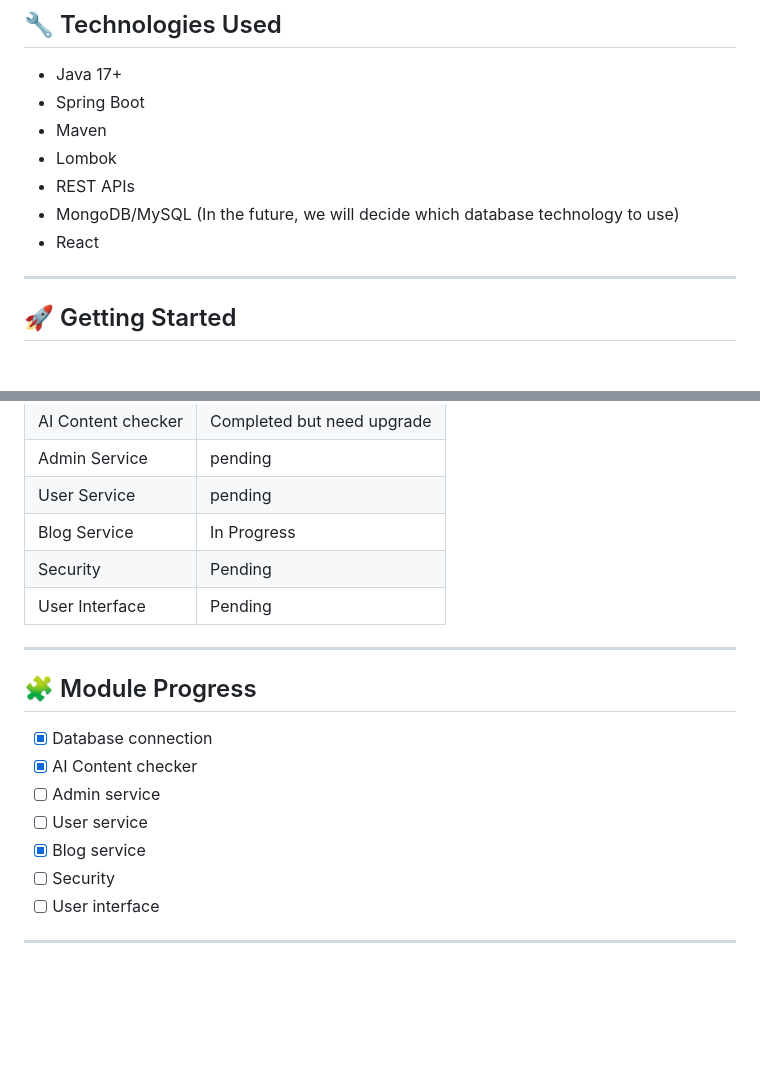
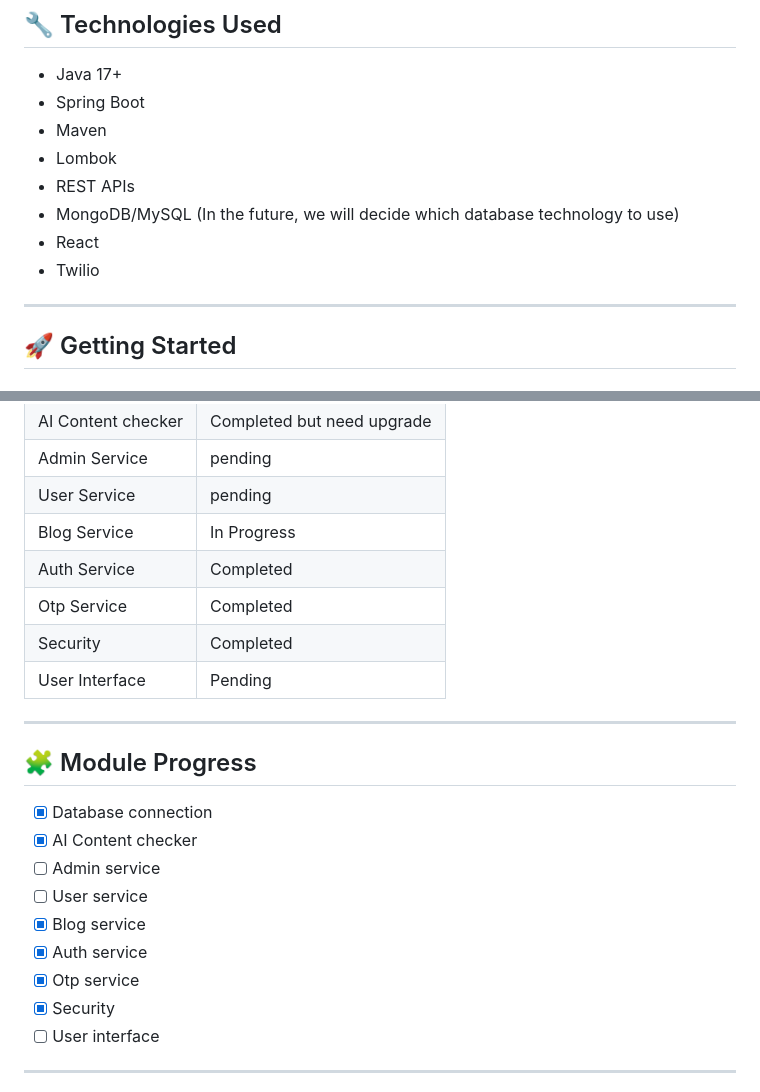
Before and after one commit to MrPal28/CodeScribe-AI, a Markdown page: README.md, 2 parts joined by grey strips. GitHub-like rendering; blank space fills up the shorter version.

```diff
--- a/README.md
+++ b/README.md
@@ -45,6 +45,7 @@ This repository is organized into **three separate branches**, each serving a sp
 - REST APIs
 - MongoDB/MySQL (In the future, we will decide which database technology to use)
 - React
+- Twilio
 
 ---
 
@@ -102,7 +103,9 @@ http://localhost:8082/app/
 | Admin Service      | pending                    |
 | User Service       | pending                    |
 | Blog Service       | In Progress                |
-| Security           | Pending                    |
+| Auth Service       | Completed                  |
+| Otp Service        | Completed                  |
+| Security           | Completed                  |
 | User Interface     | Pending                    |
 
 ---
@@ -114,7 +117,9 @@ http://localhost:8082/app/
 - [ ] Admin service
 - [ ] User service
 - [X] Blog service
-- [ ] Security
+- [X] Auth service
+- [X] Otp service
+- [x] Security
 - [ ] User interface
 
 ---
```
